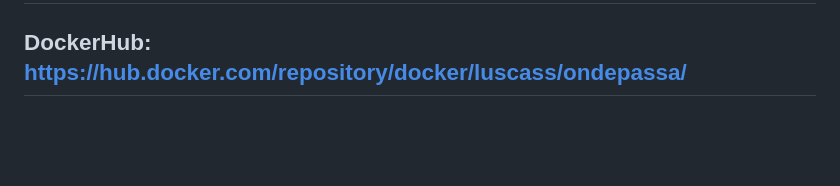
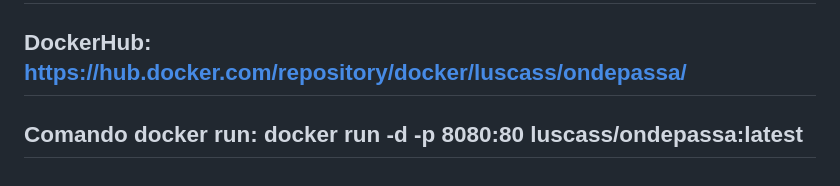
Before and after one commit to lucassntss059-glitch/bootcamp2-app, a Markdown page: README.md, the part around the change. Drawn GitHub-style; blank space fills up the shorter version.

Commit message:
Add Docker run command to README

```diff
--- a/README.md
+++ b/README.md
@@ -82,3 +82,4 @@ bootcamp2-app/
 ## Github: https://github.com/lucassntss059-glitch/bootcamp2-app.git
 ## Pages:  https://lucassntss059-glitch.github.io/bootcamp2-app/
 ## DockerHub: https://hub.docker.com/repository/docker/luscass/ondepassa/
+## Comando docker run: docker run -d -p 8080:80 luscass/ondepassa:latest
```
